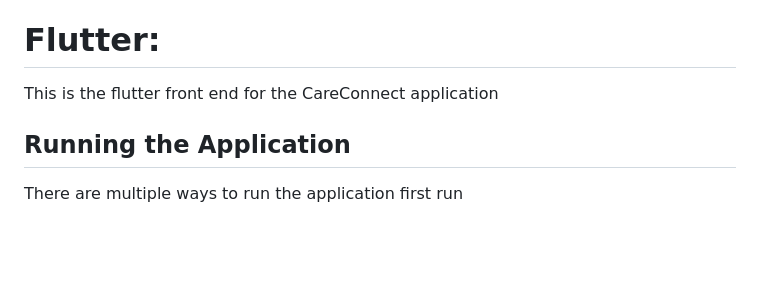
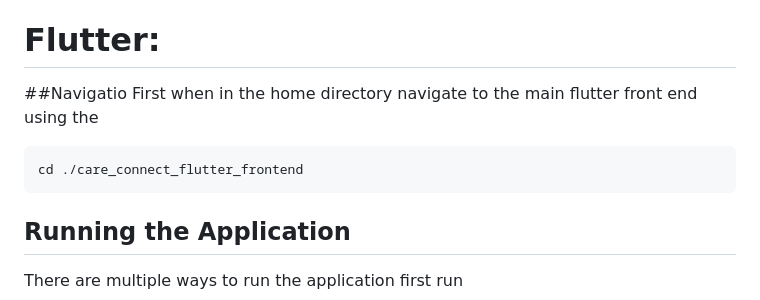
Before and after one commit to dantheduke675/UMGC_SWEN_661_T7, a Markdown page: README.md, the part around the change printed below. GitHub-like rendering; blank space fills up the shorter version.

````diff
--- a/README.md
+++ b/README.md
@@ -22,7 +22,11 @@ git clone git@github.com:dantheduke675/UMGC_SWEN_661_T7.git
 From there navigate to the respective front end directory and run the correspond files below is a breakdown for each language in how to run and or build the respective frontend.
 
 # Flutter:
-This is the flutter front end for the CareConnect application
+##Navigatio
+First when in the home directory navigate to the main flutter front end using the
+```
+cd ./care_connect_flutter_frontend
+```
 
 ## Running the Application
 
````
Also changed, not shown: other parts of README.md (+2 -2 lines).
